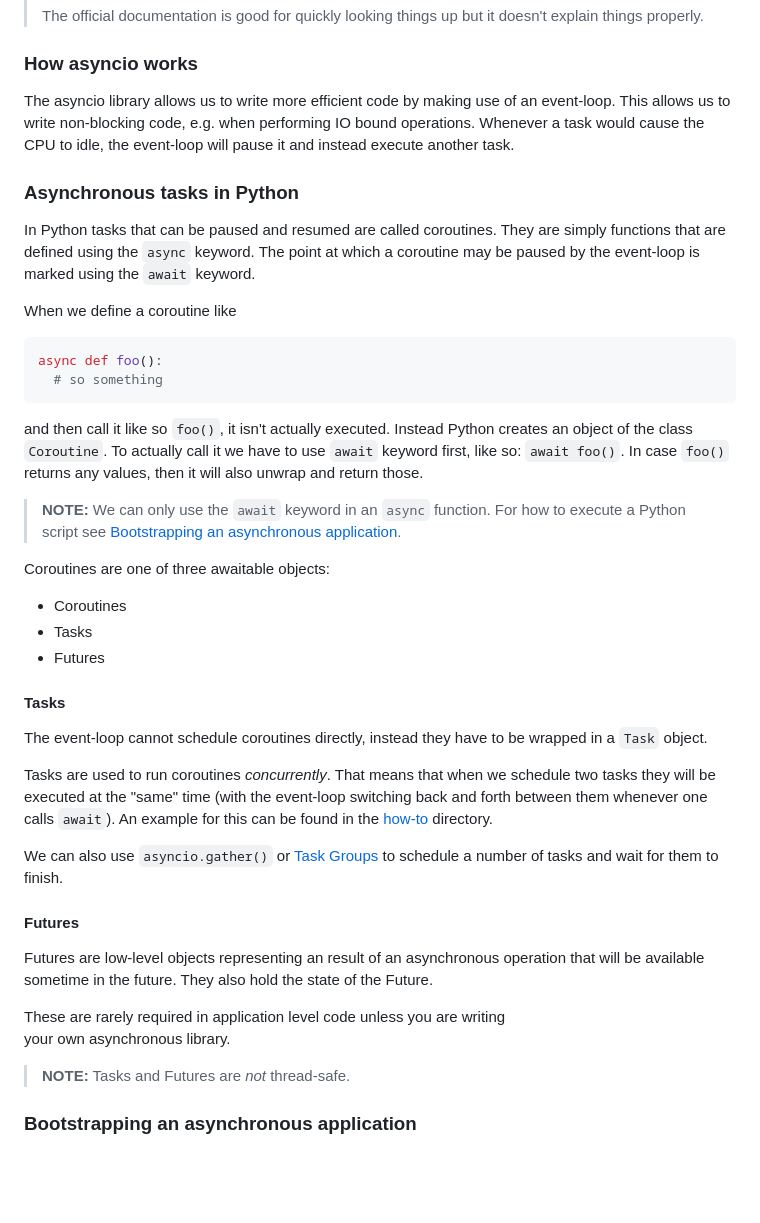
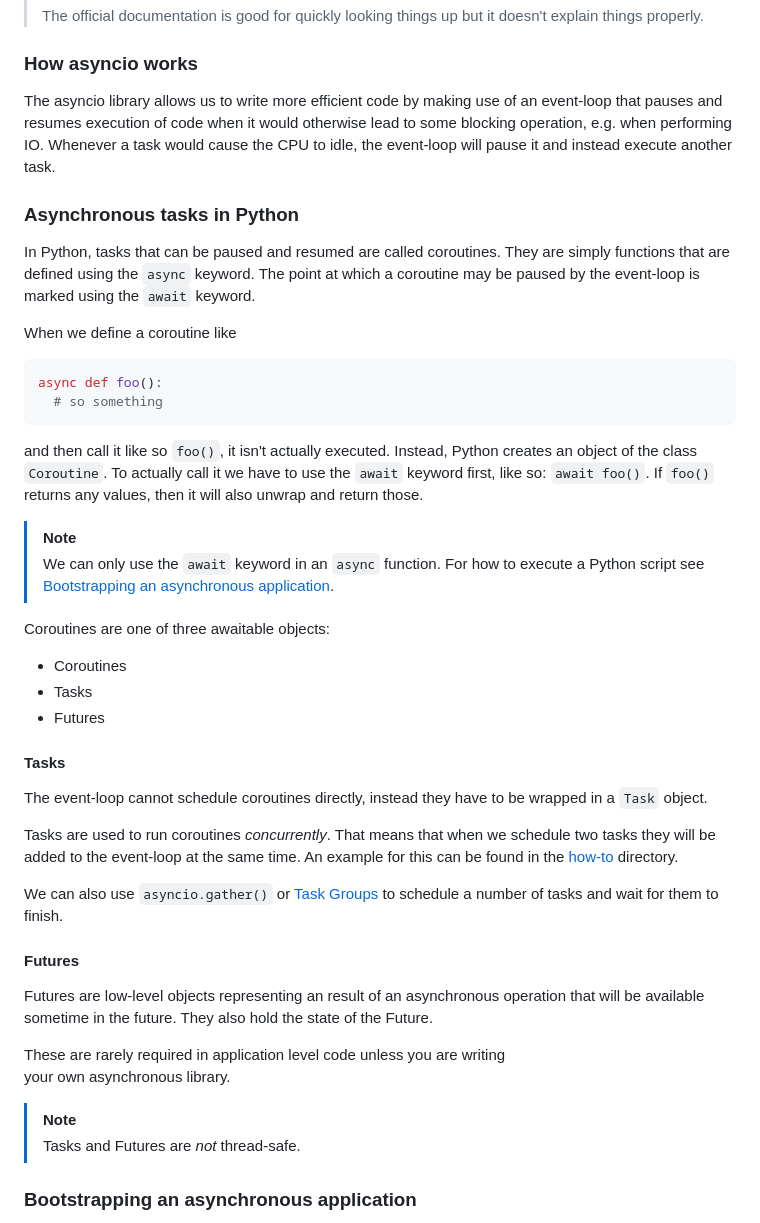
Before and after one commit to gurbindersingh/playground, a Markdown page: python/readme.md, the part around the change. Drawn GitHub-style; blank space fills up the shorter version.

````diff
--- a/python/readme.md
+++ b/python/readme.md
@@ -44,13 +44,14 @@ class, or module.
 ### How asyncio works
 
 The asyncio library allows us to write more efficient code by making use of an
-event-loop. This allows us to write non-blocking code, e.g. when performing IO
-bound operations. Whenever a task would cause the CPU to idle, the event-loop
-will pause it and instead execute another task.
+event-loop that pauses and resumes execution of code when it would otherwise
+lead to some blocking operation, e.g. when performing IO. Whenever a task would
+cause the CPU to idle, the event-loop will pause it and instead execute another
+task.
 
 ### Asynchronous tasks in Python
 
-In Python tasks that can be paused and resumed are called coroutines. They are
+In Python, tasks that can be paused and resumed are called coroutines. They are
 simply functions that are defined using the `async` keyword. The point at which
 a coroutine may be paused by the event-loop is marked using the `await`
 keyword.
@@ -62,12 +63,13 @@ async def foo():
   # so something
 ```
 
-and then call it like so `foo()`, it isn't actually executed. Instead Python
+and then call it like so `foo()`, it isn't actually executed. Instead, Python
 creates an object of the class `Coroutine`. To actually call it we have to use
-`await` keyword first, like so: `await foo()`. In case `foo()` returns any
+the `await` keyword first, like so: `await foo()`. If `foo()` returns any
 values, then it will also unwrap and return those.
 
-> **NOTE:**  We can only use the `await` keyword in an `async` function. For
+> [!NOTE]
+> We can only use the `await` keyword in an `async` function. For
 > how to execute a Python script see [Bootstrapping an asynchronous application](#bootstrapping-an-asynchronous-application).
 
 Coroutines are one of three awaitable objects:
@@ -82,8 +84,7 @@ The event-loop cannot schedule coroutines directly, instead they have to be
 wrapped in a `Task` object.
 
 Tasks are used to run coroutines _concurrently_. That means that when we
-schedule two tasks they will be executed at the "same" time (with the
-event-loop switching back and forth between them whenever one calls `await`).
+schedule two tasks they will be added to the event-loop at the same time.
 An example for this can be found in the [how-to](how-to/async-await.py)
 directory.
 
@@ -100,7 +101,8 @@ state of the Future.
 These are rarely required in application level code unless you are writing
 your own asynchronous library.
 
-> **NOTE:** Tasks and Futures are _not_ thread-safe.
+> [!NOTE]
+> Tasks and Futures are _not_ thread-safe.
 
 ### Bootstrapping an asynchronous application
 
````
